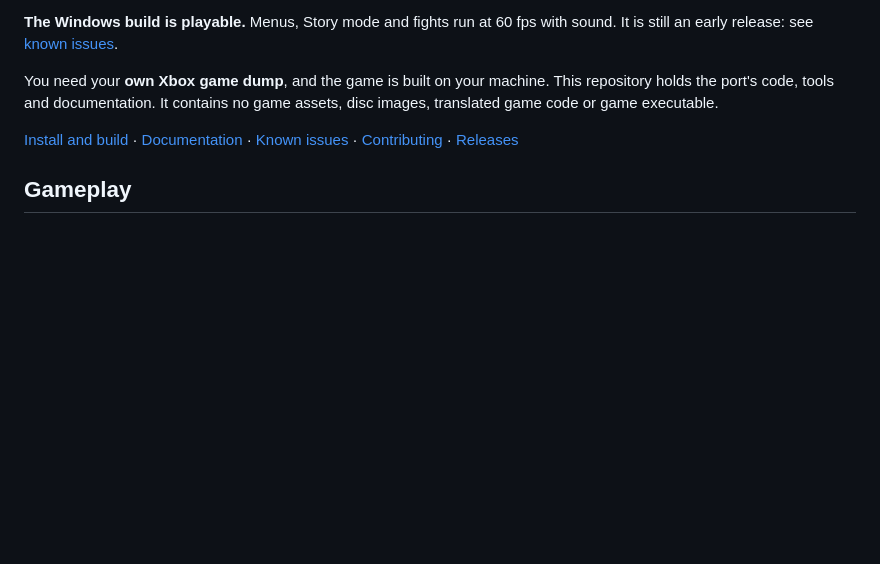
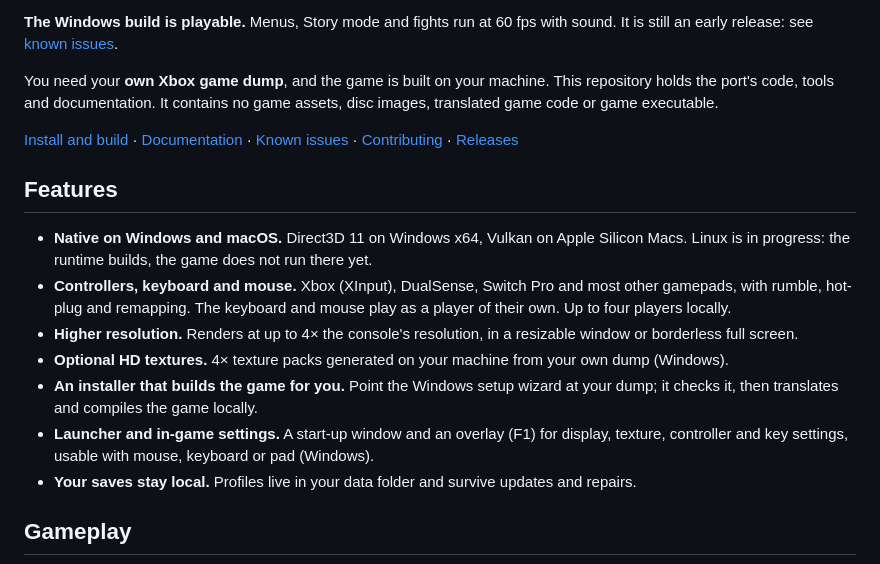
Before and after one commit to vyanhursky/DefJamFFNY-recomp, a Markdown page: README.md, the part around the change. GitHub-like rendering; blank space fills up the shorter version.

Commit message:
docs: add a feature list to the README
Co-Authored-By: Claude Opus 5.5 <noreply@anthropic.com>

```diff
--- a/README.md
+++ b/README.md
@@ -21,6 +21,26 @@ game assets, disc images, translated game code or game executable.
 [Install and build](docs/build-and-play.md) · [Documentation](docs/README.md) ·
 [Known issues](docs/known-issues.md) · [Contributing](CONTRIBUTING.md) ·
 [Releases](https://github.com/vyanhursky/DefJamFFNY-recomp/releases)
+
+## Features
+
+- **Native on Windows and macOS.** Direct3D 11 on Windows x64, Vulkan on Apple
+  Silicon Macs. Linux is in progress: the runtime builds, the game does not run
+  there yet.
+- **Controllers, keyboard and mouse.** Xbox (XInput), DualSense, Switch Pro and
+  most other gamepads, with rumble, hot-plug and remapping. The keyboard and
+  mouse play as a player of their own. Up to four players locally.
+- **Higher resolution.** Renders at up to 4× the console's resolution, in a
+  resizable window or borderless full screen.
+- **Optional HD textures.** 4× texture packs generated on your machine from
+  your own dump (Windows).
+- **An installer that builds the game for you.** Point the Windows setup wizard
+  at your dump; it checks it, then translates and compiles the game locally.
+- **Launcher and in-game settings.** A start-up window and an overlay (F1) for
+  display, texture, controller and key settings, usable with mouse, keyboard or
+  pad (Windows).
+- **Your saves stay local.** Profiles live in your data folder and survive
+  updates and repairs.
 
 ## Gameplay
 
```
